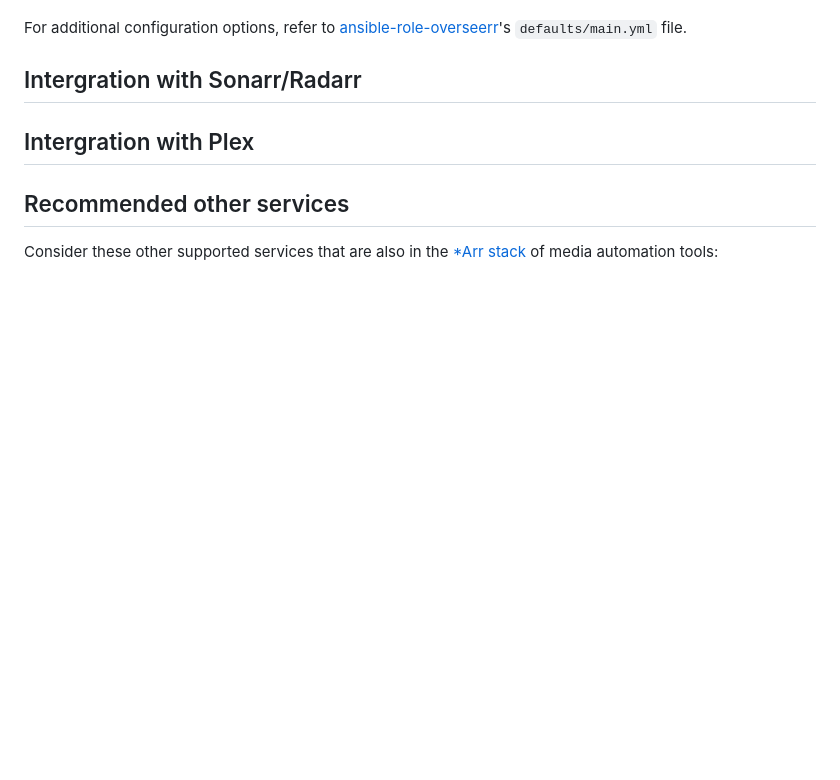
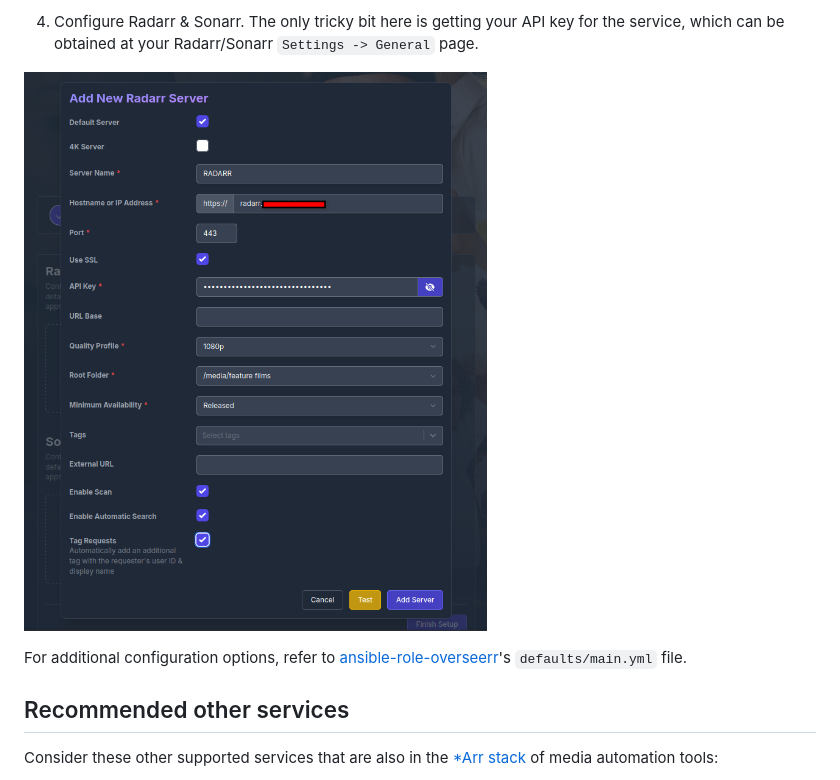
Before and after one commit to mother-of-all-self-hosting/mash-playbook, a Markdown page: docs/services/overseerr.md, the part around one of its changes. Rendered like a GitHub page; pictures changed too: docs/assets/overseerr-setup-4.png (added); blank space fills up the shorter version.

Commit message:
Add Overseerr support

```diff
--- a/docs/services/overseerr.md
+++ b/docs/services/overseerr.md
@@ -42,9 +55,8 @@ After [installation](../installing.md), you should access your new Overseerr ins
+4. Configure Radarr & Sonarr. The only tricky bit here is getting your API key for the service, which can be obtained at your Radarr/Sonarr `Settings -> General` page.
+
+![Overseerr Configure Radarr](../assets/overseerr-setup-4.png)
 
 For additional configuration options, refer to [ansible-role-overseerr](https://github.com/spatterIight/ansible-role-overseerr)'s `defaults/main.yml` file.
-
-## Intergration with Sonarr/Radarr
-
-## Intergration with Plex
 
 ## Recommended other services
 
```
Also changed, not shown: other parts of docs/services/overseerr.md (+14 -1 lines), docs/services/qbittorrent.md (+1 -1 lines), docs/assets/overseerr-setup-1.png (added), docs/assets/overseerr-setup-2.png (added), docs/assets/overseerr-setup-3.png (added).
